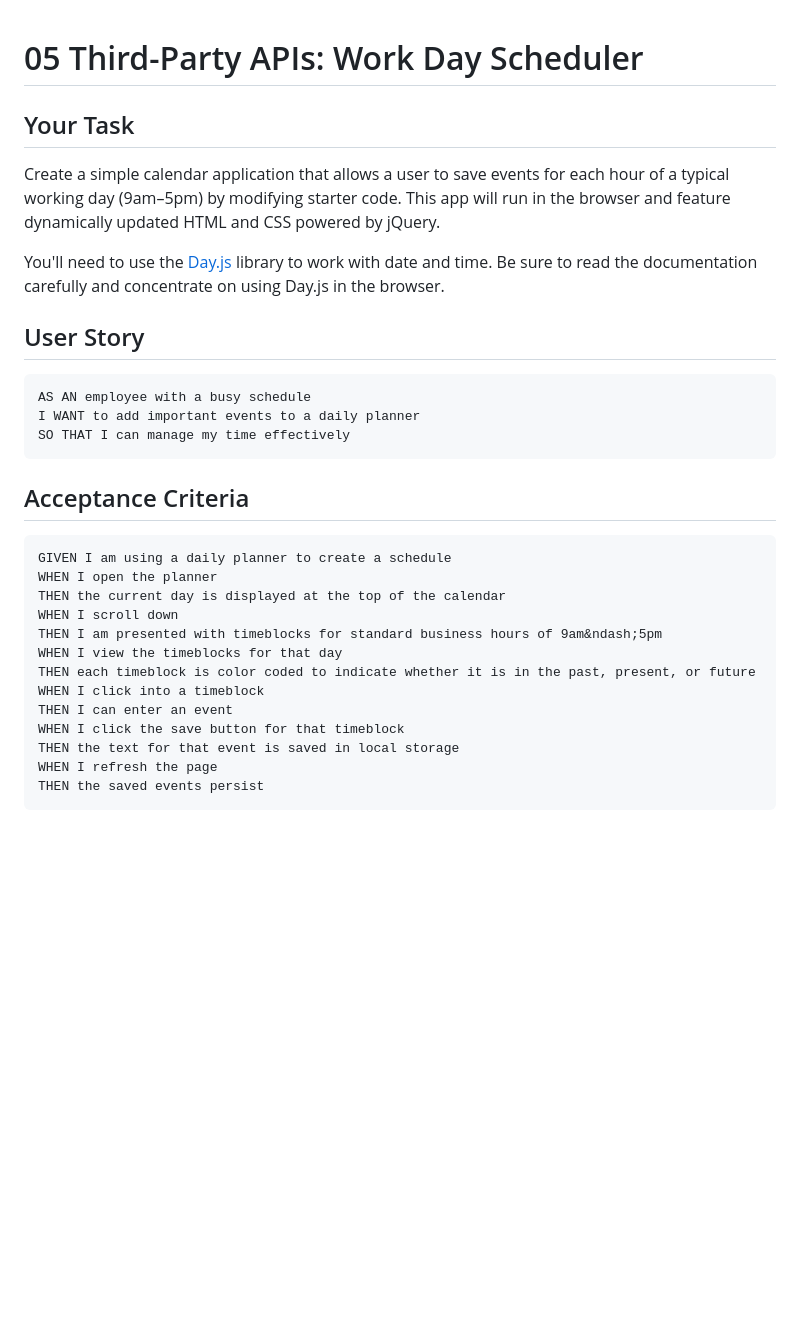
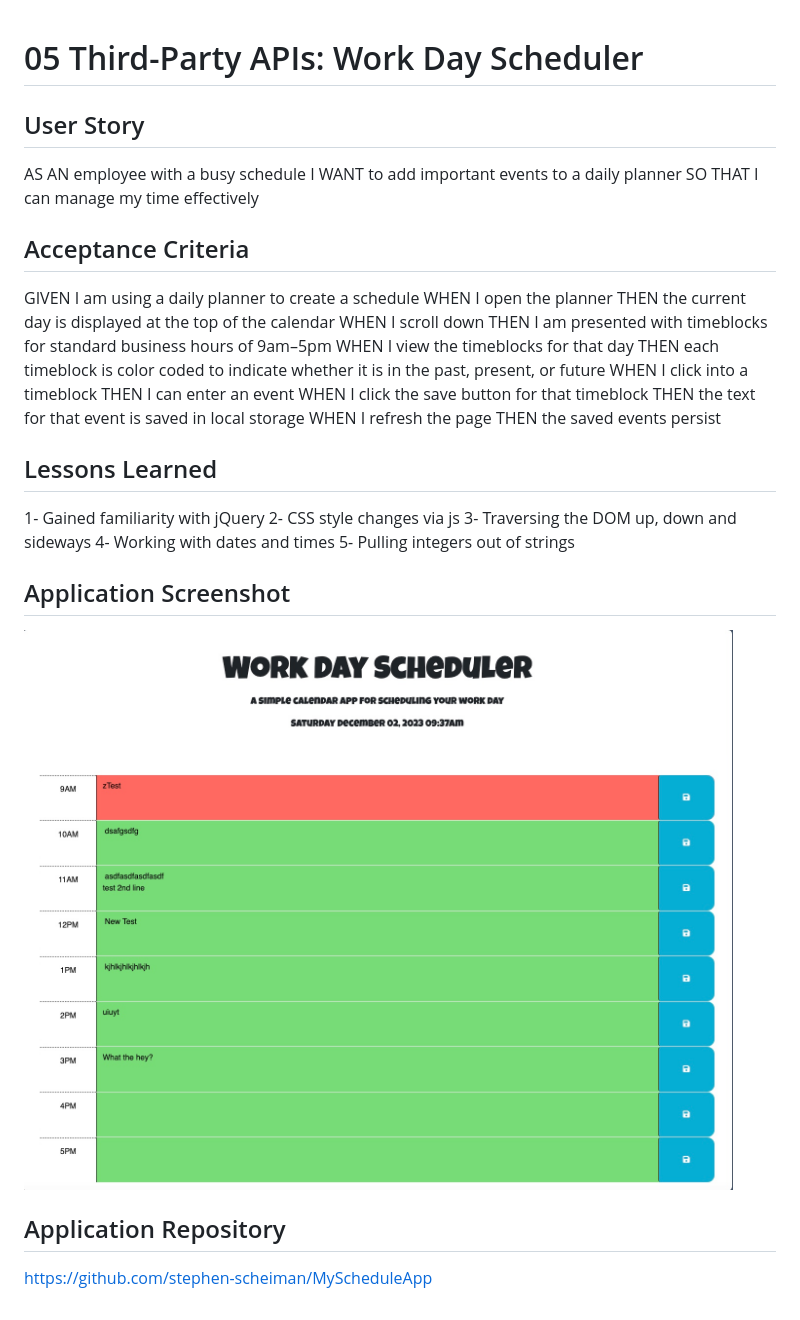
Before and after one commit to stephen-scheiman/MyScheduleApp, a Markdown page: README.md, the part around the change. GitHub-like rendering; pictures changed too: assets/images/ApplicationScreenshot.jpeg (added); blank space fills up the shorter version.

Commit message:
README related updates before deploy

````diff
--- a/README.md
+++ b/README.md
@@ -1,22 +1,13 @@
 # 05 Third-Party APIs: Work Day Scheduler
-
-## Your Task
-
-Create a simple calendar application that allows a user to save events for each hour of a typical working day (9am&ndash;5pm) by modifying starter code. This app will run in the browser and feature dynamically updated HTML and CSS powered by jQuery.
-
-You'll need to use the [Day.js](https://day.js.org/en/) library to work with date and time. Be sure to read the documentation carefully and concentrate on using Day.js in the browser.
 
 ## User Story
 
-```md
 AS AN employee with a busy schedule
 I WANT to add important events to a daily planner
 SO THAT I can manage my time effectively
-```
 
 ## Acceptance Criteria
 
-```md
 GIVEN I am using a daily planner to create a schedule
 WHEN I open the planner
 THEN the current day is displayed at the top of the calendar
@@ -30,4 +21,19 @@ WHEN I click the save button for that timeblock
 THEN the text for that event is saved in local storage
 WHEN I refresh the page
 THEN the saved events persist
-```
+
+## Lessons Learned
+
+1- Gained familiarity with jQuery
+2- CSS style changes via js
+3- Traversing the DOM up, down and sideways
+4- Working with dates and times
+5- Pulling integers out of strings
+
+## Application Screenshot
+
+![alt text](./assets/images/ApplicationScreenshot.jpeg)
+
+## Application Repository
+
+https://github.com/stephen-scheiman/MyScheduleApp
````
Also changed, not shown: assets/images/ApplicationScreenshot.png (deleted), 1 other file.
